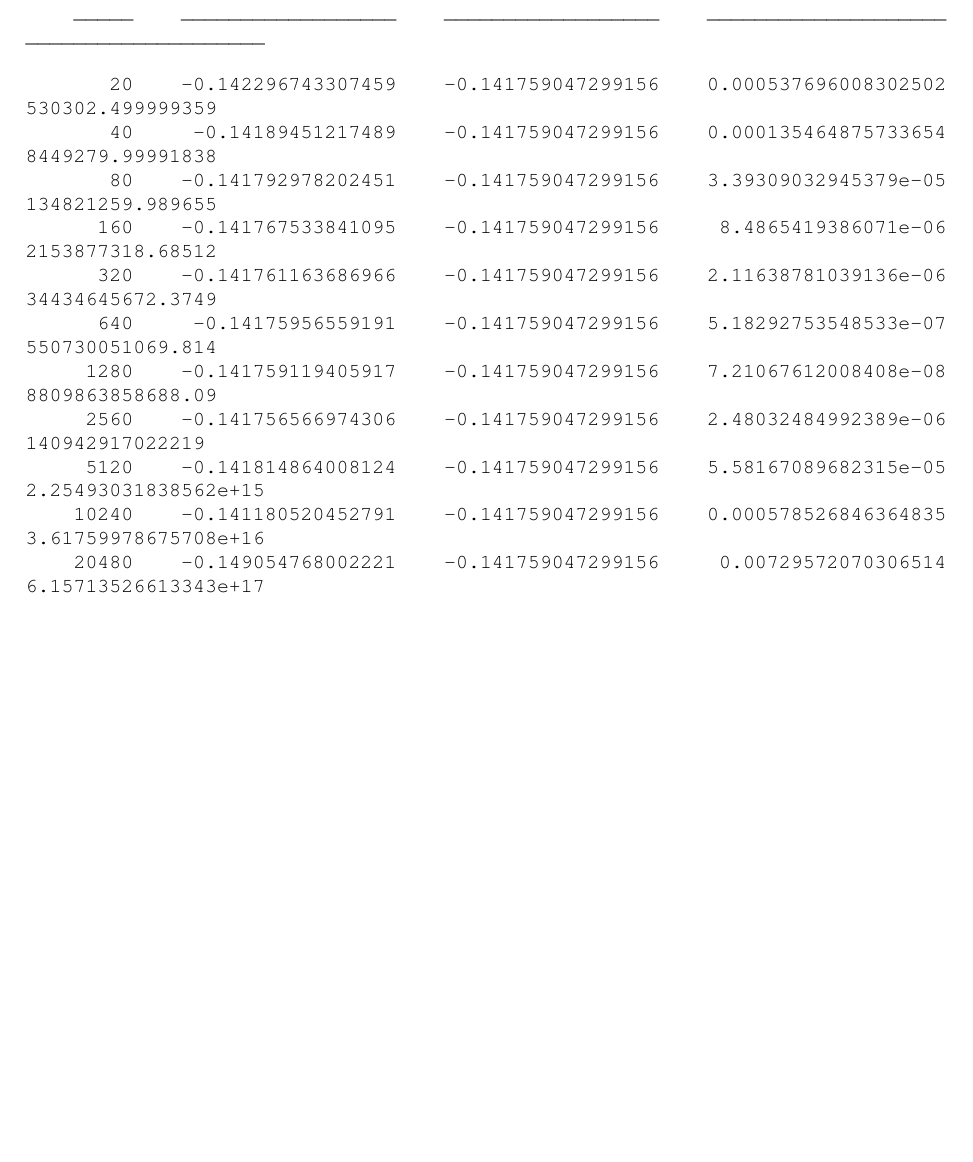
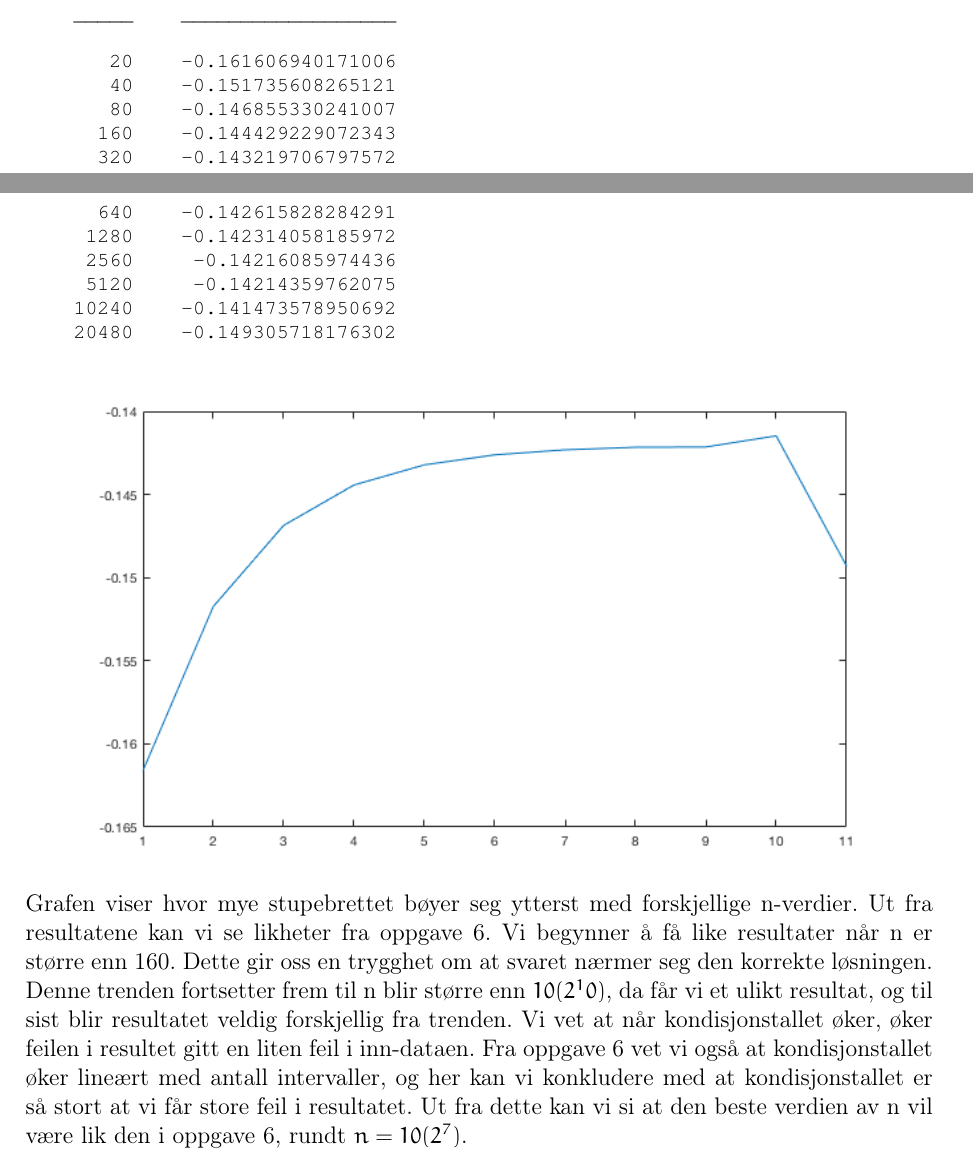
Before and after one commit to daantheman/MatteProsjekt, a LaTeX document (Rapport/Sluttrapport.tex, which reads Rapport/tex/utregning.tex): part of page 17 of 19 before the commit and two parts of pages 19 and 20 of 22 after it, the two joined at a grey line, cut so that both start at the same text, the shorter picture padded with empty space. Compiled offline with pdfLaTeX.

Commit message:
oppgave 6 og 7 er ferdig.

```diff
--- a/Rapport/tex/utregning.tex
+++ b/Rapport/tex/utregning.tex
@@ -531,3 +551 @@ Dette er sinuskraften fra Oppgave 6a \ref{eq:sin(x)}
 \begin{lstlisting}
-n           numeric                actual                 error                   cond_A
-    _____    __________________    __________________    ____________________    ____________________
@@ -534,12 +555 @@ n           numeric                actual                 error
 
-       20    -0.142296743307459    -0.141759047299156    0.000537696008302502        530302.499999359
-       40     -0.14189451217489    -0.141759047299156    0.000135464875733654        8449279.99991838
-       80    -0.141792978202451    -0.141759047299156    3.39309032945379e-05        134821259.989655
-      160    -0.141767533841095    -0.141759047299156     8.4865419386071e-06        2153877318.68512
-      320    -0.141761163686966    -0.141759047299156    2.11638781039136e-06        34434645672.3749
-      640     -0.14175956559191    -0.141759047299156    5.18292753548533e-07        550730051069.814
-     1280    -0.141759119405917    -0.141759047299156    7.21067612008408e-08        8809863858688.09
-     2560    -0.141756566974306    -0.141759047299156    2.48032484992389e-06         140942917022219
-     5120    -0.141814864008124    -0.141759047299156    5.58167089682315e-05    2.25493031838562e+15
-    10240    -0.141180520452791    -0.141759047299156    0.000578526846364835    3.61759978675708e+16
-    20480    -0.149054768002221    -0.141759047299156     0.00729572070306514    6.15713526613343e+17
@@ -546,0 +598,19 @@ n           numeric                actual                 error
+\begin{lstlisting}
+
+      n           numeric
+    _____    __________________
+
+       20    -0.161606940171006
+       40    -0.151735608265121
+       80    -0.146855330241007
+      160    -0.144429229072343
+      320    -0.143219706797572
+      640    -0.142615828284291
+     1280    -0.142314058185972
+     2560     -0.14216085974436
+     5120     -0.14214359762075
+    10240    -0.141473578950692
+    20480    -0.149305718176302
+\end{lstlisting}
+\includegraphics[width=\textwidth]{oppgave7}
+Grafen viser hvor mye stupebrettet bøyer seg ytterst med forskjellige n-verdier. Ut fra resultatene kan vi se likheter fra oppgave 6. Vi begynner å få like resultater når n er større enn 160. Dette gir oss en trygghet om at svaret nærmer seg den korrekte løsningen. Denne trenden fortsetter frem til n blir større enn $10(2^10)$, da får vi et ulikt resultat, og til sist blir resultatet veldig forskjellig fra trenden. Vi vet at når kondisjonstallet øker, øker feilen i resultet gitt en liten feil i inn-dataen. Fra oppgave 6 vet vi også at kondisjonstallet øker lineært med antall intervaller, og her kan vi konkludere med at kondisjonstallet er så stort at vi får store feil i resultatet. Ut fra dette kan vi si at den beste verdien av n vil være lik den i oppgave 6, rundt $n = 10(2^7)$.
```
Also changed, not shown: Rapport/img/oppgave6b.png (added), Rapport/img/oppgave6cd.png (added), Rapport/img/oppgave6numbers.png (added), Rapport/img/oppgave7.png (added), Rapport/tex/utregning.tex (68 more changed lines), 1 other file.
